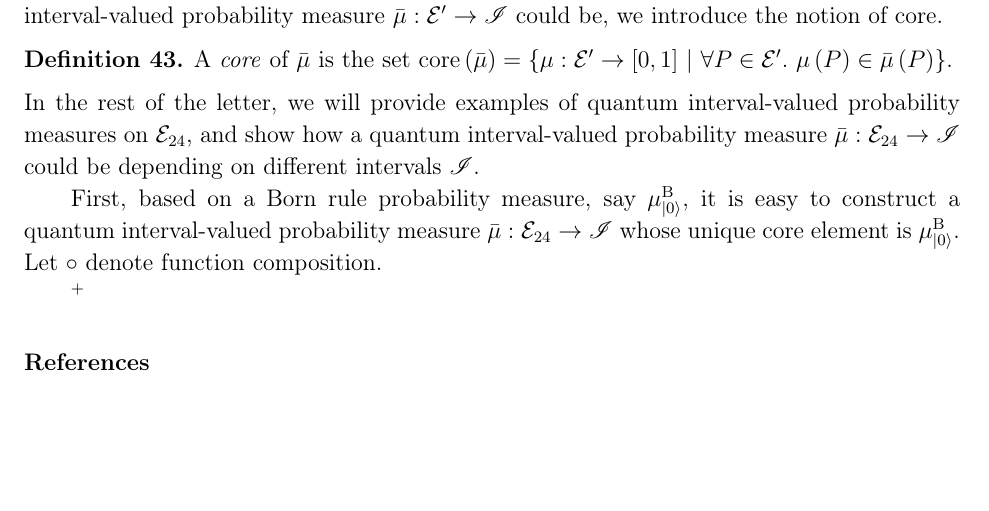
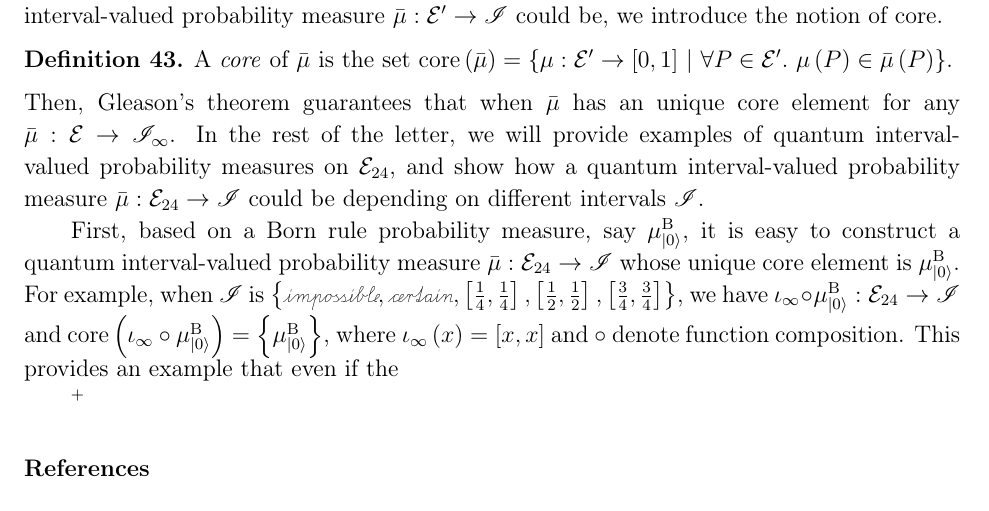
Before and after one commit to yuttai/Contextuality-and-Nonlocality-in-Discrete-Quantum-Theory, a LaTeX paper (prop_iop.tex): part of page 35 of 40, cut so that both start at the same text, the shorter picture padded with empty space. Compiled offline with pdfLaTeX.

Commit message:
prop_iop.tex \section{Contextuality and the Born Rule in Fuzzy Quantum Theories} Updating...

```diff
--- a/prop_iop.tex
+++ b/prop_iop.tex
@@ -2025,16 +2025,23 @@ could be, we introduce the notion of core.
 
 \begin{definition}A \emph{core} of $\bar{\mu}$ is the set $\mathrm{core}\left(\bar{\mu}\right)=\set{\pmeas:\events'\rightarrow[0,1]}{\forall P\in\events'.~\pmeas\left(P\right)\in\bar{\mu}\left(P\right)}$.\end{definition}
 
-\noindent In the rest of the letter, we will provide examples of quantum
-interval-valued probability measures on $\events_{24}$, and show
-how a quantum interval-valued probability measure~$\bar{\mu}:\events_{24}\rightarrow\mathscr{I}$
+\noindent Then, Gleason's theorem guarantees that when $\bar{\mu}$
+has an unique core element for any $\bar{\mu}:\events\rightarrow\mathscr{I}_{\infty}$.
+In the rest of the letter, we will provide examples of quantum interval-valued
+probability measures on $\events_{24}$, and show how a quantum interval-valued
+probability measure~$\bar{\mu}:\events_{24}\rightarrow\mathscr{I}$
 could be depending on different intervals~$\mathscr{I}$.
 
 First, based on a Born rule probability measure, say $\mu_{\ket{0}}^{\mathrm{\mathrm{B}}}$,
 it is easy to construct a quantum interval-valued probability measure
 $\bar{\mu}:\events_{24}\rightarrow\mathscr{I}$ whose unique core
-element is $\mu_{\ket{0}}^{\mathrm{\mathrm{B}}}$. Let $\circ$ denote
-function composition.
+element is $\mu_{\ket{0}}^{\mathrm{\mathrm{B}}}$. For example, when
+$\mathscr{I}$ is $\left\{ \imposs,\necess,\left[\frac{1}{4},\frac{1}{4}\right],\left[\frac{1}{2},\frac{1}{2}\right],\left[\frac{3}{4},\frac{3}{4}\right]\right\} $,
+we have $\iota_{\infty}\circ\mu_{\ket{0}}^{\mathrm{\mathrm{B}}}:\events_{24}\rightarrow\mathscr{I}$
+and $\mathrm{core}\left(\iota_{\infty}\circ\mu_{\ket{0}}^{\mathrm{\mathrm{B}}}\right)=\left\{ \mu_{\ket{0}}^{\mathrm{\mathrm{B}}}\right\} $,
+where $\iota_{\infty}\left(x\right)=\left[x,x\right]$ and $\circ$
+denote function composition. This provides an example that even if
+the
 
 \footnote{\yutsung{Find all orthogonal basis of $\mathcal{T}_{24}$ and solve
 the linear equations for Gleason's...}}
```
Also changed, not shown: prop_iop.tex (2 more changed lines), 1 other file.
